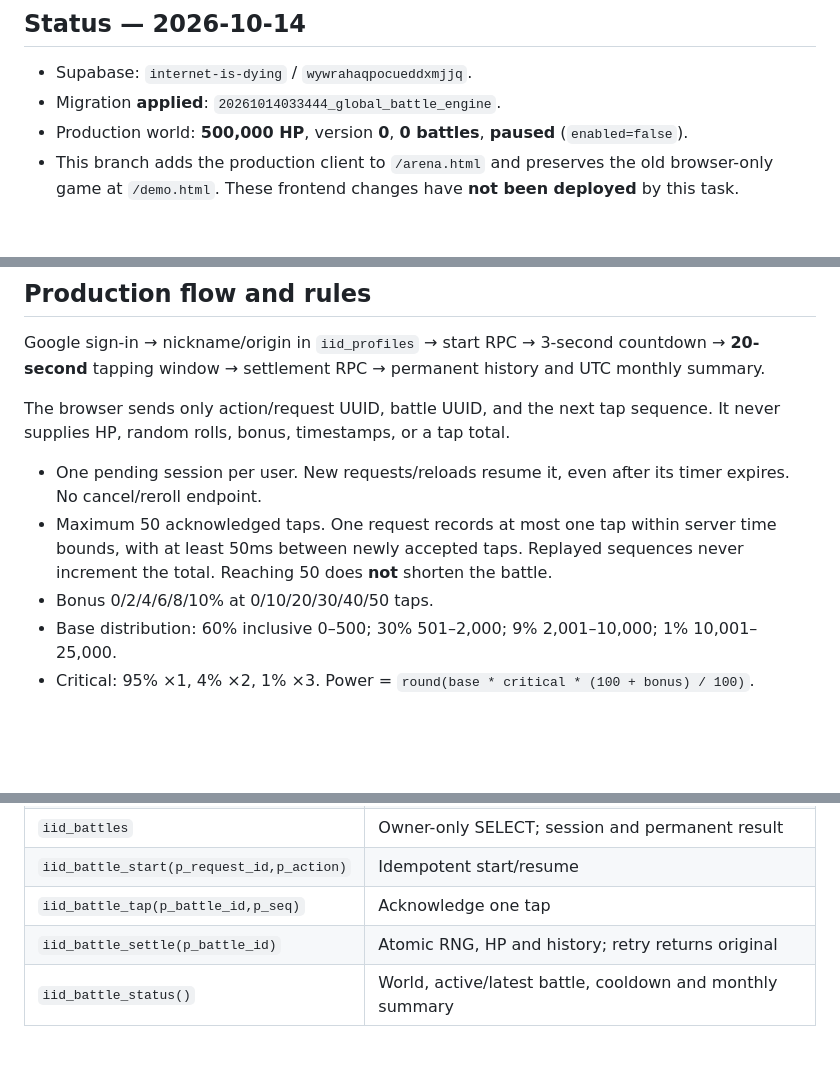
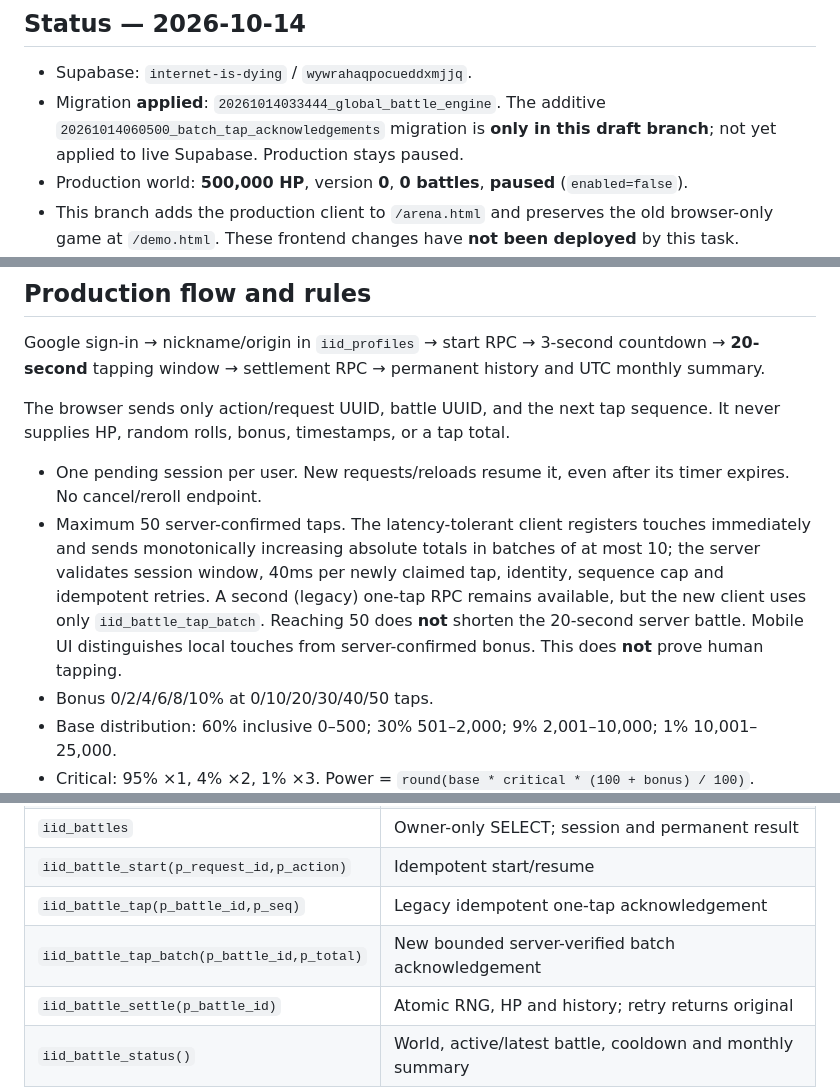
Before and after one commit to wwwxolf/internetisdying, a Markdown page: README.md, 3 parts joined by grey strips. GitHub-like rendering; blank space fills up the shorter version.

Commit message:
docs(game): describe batched confirmed taps, migration gate and mobile latency limitations

```diff
--- a/README.md
+++ b/README.md
@@ -5,7 +5,7 @@ Pixel browser game hosted with Cloudflare Workers Static Assets (`public/`).
 ## Status — 2026-10-14
 
 - Supabase: `internet-is-dying` / `wywrahaqpocueddxmjjq`.
-- Migration **applied**: `20261014033444_global_battle_engine`.
+- Migration **applied**: `20261014033444_global_battle_engine`. The additive `20261014060500_batch_tap_acknowledgements` migration is **only in this draft branch**; not yet applied to live Supabase. Production stays paused.
 - Production world: **500,000 HP**, version **0**, **0 battles**, **paused** (`enabled=false`).
 - This branch adds the production client to `/arena.html` and preserves the old browser-only game at `/demo.html`. These frontend changes have **not been deployed** by this task.
 - Existing Cloudflare site still shows the old local demo. An existing Google-authenticated profile was observed; fresh OAuth and a real battle through the new client remain pending.
@@ -20,7 +20,7 @@ Google sign-in → nickname/origin in `iid_profiles` → start RPC → 3-second
 The browser sends only action/request UUID, battle UUID, and the next tap sequence. It never supplies HP, random rolls, bonus, timestamps, or a tap total.
 
 - One pending session per user. New requests/reloads resume it, even after its timer expires. No cancel/reroll endpoint.
-- Maximum 50 acknowledged taps. One request records at most one tap within server time bounds, with at least 50ms between newly accepted taps. Replayed sequences never increment the total. Reaching 50 does **not** shorten the battle.
+- Maximum 50 server-confirmed taps. The latency-tolerant client registers touches immediately and sends monotonically increasing absolute totals in batches of at most 10; the server validates session window, 40ms per newly claimed tap, identity, sequence cap and idempotent retries. A second (legacy) one-tap RPC remains available, but the new client uses only `iid_battle_tap_batch`. Reaching 50 does **not** shorten the 20-second server battle. Mobile UI distinguishes local touches from server-confirmed bonus. This does **not** prove human tapping.
 - Bonus 0/2/4/6/8/10% at 0/10/20/30/40/50 taps.
 - Base distribution: 60% inclusive 0–500; 30% 501–2,000; 9% 2,001–10,000; 1% 10,001–25,000.
 - Critical: 95% ×1, 4% ×2, 1% ×3. Power = `round(base * critical * (100 + bonus) / 100)`.
@@ -38,7 +38,8 @@ The browser sends only action/request UUID, battle UUID, and the next tap sequen
 | `iid_world` | Client-readable singleton HP, pause flag and version |
 | `iid_battles` | Owner-only SELECT; session and permanent result |
 | `iid_battle_start(p_request_id,p_action)` | Idempotent start/resume |
-| `iid_battle_tap(p_battle_id,p_seq)` | Acknowledge one tap |
+| `iid_battle_tap(p_battle_id,p_seq)` | Legacy idempotent one-tap acknowledgement |
+| `iid_battle_tap_batch(p_battle_id,p_total)` | New bounded server-verified batch acknowledgement |
 | `iid_battle_settle(p_battle_id)` | Atomic RNG, HP and history; retry returns original |
 | `iid_battle_status()` | World, active/latest battle, cooldown and monthly summary |
 
```
Also changed, not shown: other parts of README.md (+1 -1 lines).
